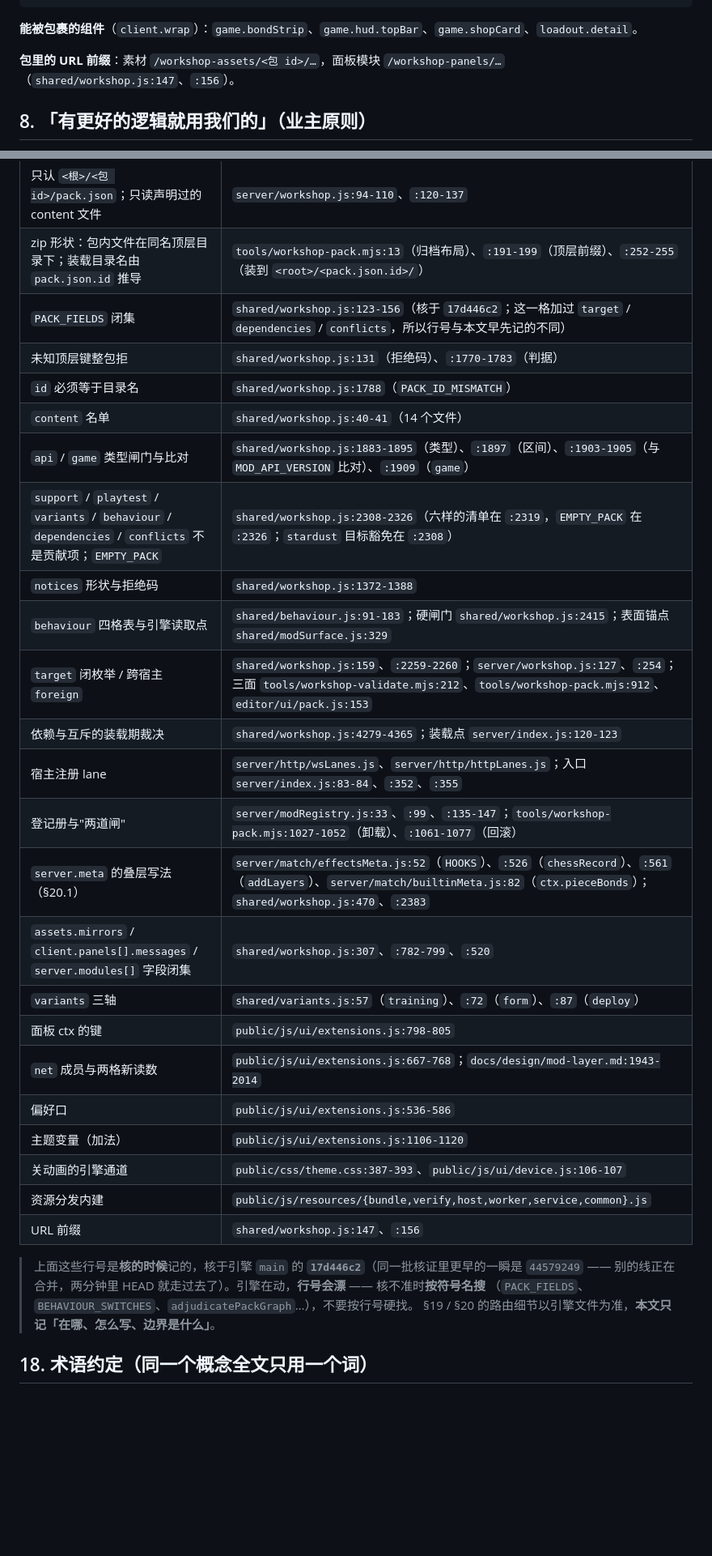
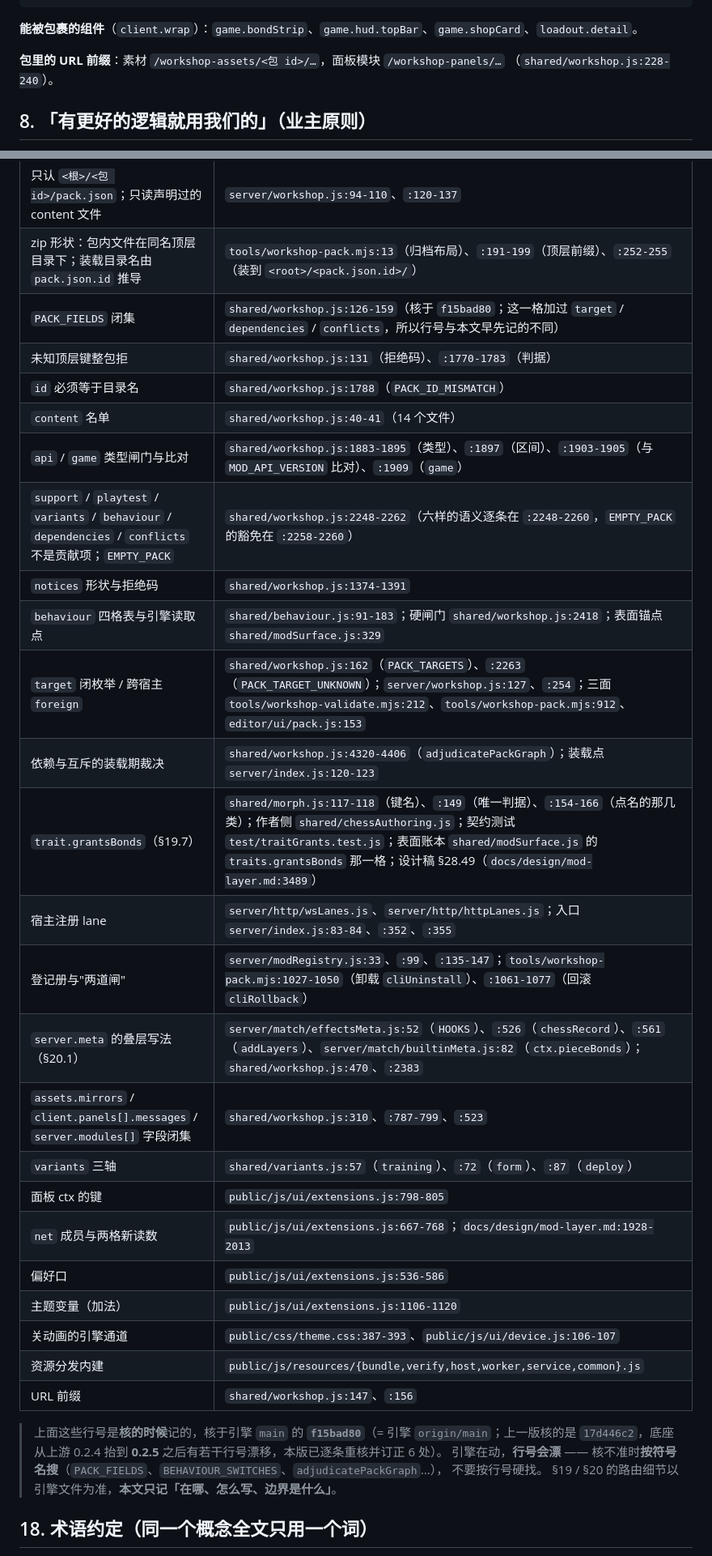
Before and after one commit to XiaMo233M/Stronghold-Protocol-Forge-Mods, a Markdown page: SKILL.md, 2 parts joined by grey strips. Shown at 81% size. Drawn GitHub-style; blank space fills up the shorter version.

```diff
--- a/SKILL.md
+++ b/SKILL.md
@@ -257,7 +261,7 @@ screen.loadout.detail
 **能被包裹的组件**（`client.wrap`）：`game.bondStrip`、`game.hud.topBar`、`game.shopCard`、`loadout.detail`。
 
 **包里的 URL 前缀**：素材 `/workshop-assets/<包 id>/…`，面板模块 `/workshop-panels/…`
-（`shared/workshop.js:147`、`:156`）。
+（`shared/workshop.js:228-240`）。
 
 ## 8. 「有更好的逻辑就用我们的」（业主原则）
 
@@ -531,32 +536,34 @@ Windows PowerShell 里用 `;` 不用 `&&`；写文件用 **UTF-8 无 BOM**（否
 |---|---|
 | 只认 `<根>/<包 id>/pack.json`；只读声明过的 content 文件 | `server/workshop.js:94-110`、`:120-137` |
 | zip 形状：包内文件在同名顶层目录下；装载目录名由 `pack.json.id` 推导 | `tools/workshop-pack.mjs:13`（归档布局）、`:191-199`（顶层前缀）、`:252-255`（装到 `<root>/<pack.json.id>/`） |
-| `PACK_FIELDS` 闭集 | `shared/workshop.js:123-156`（核于 `17d446c2`；这一格加过 `target` / `dependencies` / `conflicts`，所以行号与本文早先记的不同） |
+| `PACK_FIELDS` 闭集 | `shared/workshop.js:126-159`（核于 `f15bad80`；这一格加过 `target` / `dependencies` / `conflicts`，所以行号与本文早先记的不同） |
 | 未知顶层键整包拒 | `shared/workshop.js:131`（拒绝码）、`:1770-1783`（判据） |
 | `id` 必须等于目录名 | `shared/workshop.js:1788`（`PACK_ID_MISMATCH`） |
 | `content` 名单 | `shared/workshop.js:40-41`（14 个文件） |
 | `api` / `game` 类型闸门与比对 | `shared/workshop.js:1883-1895`（类型）、`:1897`（区间）、`:1903-1905`（与 `MOD_API_VERSION` 比对）、`:1909`（`game`） |
-| `support` / `playtest` / `variants` / `behaviour` / `dependencies` / `conflicts` 不是贡献项；`EMPTY_PACK` | `shared/workshop.js:2308-2326`（六样的清单在 `:2319`，`EMPTY_PACK` 在 `:2326`；`stardust` 目标豁免在 `:2308`） |
-| `notices` 形状与拒绝码 | `shared/workshop.js:1372-1388` |
-| `behaviour` 四格表与引擎读取点 | `shared/behaviour.js:91-183`；硬闸门 `shared/workshop.js:2415`；表面锚点 `shared/modSurface.js:329` |
-| `target` 闭枚举 / 跨宿主 `foreign` | `shared/workshop.js:159`、`:2259-2260`；`server/workshop.js:127`、`:254`；三面 `tools/workshop-validate.mjs:212`、`tools/workshop-pack.mjs:912`、`editor/ui/pack.js:153` |
-| 依赖与互斥的装载期裁决 | `shared/workshop.js:4279-4365`；装载点 `server/index.js:120-123` |
+| `support` / `playtest` / `variants` / `behaviour` / `dependencies` / `conflicts` 不是贡献项；`EMPTY_PACK` | `shared/workshop.js:2248-2262`（六样的语义逐条在 `:2248-2260`，`EMPTY_PACK` 的豁免在 `:2258-2260`） |
+| `notices` 形状与拒绝码 | `shared/workshop.js:1374-1391` |
+| `behaviour` 四格表与引擎读取点 | `shared/behaviour.js:91-183`；硬闸门 `shared/workshop.js:2418`；表面锚点 `shared/modSurface.js:329` |
+| `target` 闭枚举 / 跨宿主 `foreign` | `shared/workshop.js:162`（`PACK_TARGETS`）、`:2263`（`PACK_TARGET_UNKNOWN`）；`server/workshop.js:127`、`:254`；三面 `tools/workshop-validate.mjs:212`、`tools/workshop-pack.mjs:912`、`editor/ui/pack.js:153` |
+| 依赖与互斥的装载期裁决 | `shared/workshop.js:4320-4406`（`adjudicatePackGraph`）；装载点 `server/index.js:120-123` |
+| `trait.grantsBonds`（§19.7） | `shared/morph.js:117-118`（键名）、`:149`（唯一判据）、`:154-166`（点名的那几类）；作者侧 `shared/chessAuthoring.js`；契约测试 `test/traitGrants.test.js`；表面账本 `shared/modSurface.js` 的 `traits.grantsBonds` 那一格；设计稿 §28.49（`docs/design/mod-layer.md:3489`） |
 | 宿主注册 lane | `server/http/wsLanes.js`、`server/http/httpLanes.js`；入口 `server/index.js:83-84`、`:352`、`:355` |
-| 登记册与"两道闸" | `server/modRegistry.js:33`、`:99`、`:135-147`；`tools/workshop-pack.mjs:1027-1052`（卸载）、`:1061-1077`（回滚） |
+| 登记册与"两道闸" | `server/modRegistry.js:33`、`:99`、`:135-147`；`tools/workshop-pack.mjs:1027-1050`（卸载 `cliUninstall`）、`:1061-1077`（回滚 `cliRollback`） |
 | `server.meta` 的叠层写法（§20.1） | `server/match/effectsMeta.js:52`（`HOOKS`）、`:526`（`chessRecord`）、`:561`（`addLayers`）、`server/match/builtinMeta.js:82`（`ctx.pieceBonds`）；`shared/workshop.js:470`、`:2383` |
-| `assets.mirrors` / `client.panels[].messages` / `server.modules[]` 字段闭集 | `shared/workshop.js:307`、`:782-799`、`:520` |
+| `assets.mirrors` / `client.panels[].messages` / `server.modules[]` 字段闭集 | `shared/workshop.js:310`、`:787-799`、`:523` |
 | `variants` 三轴 | `shared/variants.js:57`（`training`）、`:72`（`form`）、`:87`（`deploy`） |
 | 面板 ctx 的键 | `public/js/ui/extensions.js:798-805` |
-| `net` 成员与两格新读数 | `public/js/ui/extensions.js:667-768`；`docs/design/mod-layer.md:1943-2014` |
+| `net` 成员与两格新读数 | `public/js/ui/extensions.js:667-768`；`docs/design/mod-layer.md:1928-2013` |
 | 偏好口 | `public/js/ui/extensions.js:536-586` |
 | 主题变量（加法） | `public/js/ui/extensions.js:1106-1120` |
 | 关动画的引擎通道 | `public/css/theme.css:387-393`、`public/js/ui/device.js:106-107` |
 | 资源分发内建 | `public/js/resources/{bundle,verify,host,worker,service,common}.js` |
 | URL 前缀 | `shared/workshop.js:147`、`:156` |
 
-> 上面这些行号是**核的时候**记的，核于引擎 `main` 的 **`17d446c2`**（同一批核证里更早的一瞬是 `44579249` ——
-> 别的线正在合并，两分钟里 HEAD 就走过去了）。引擎在动，**行号会漂** —— 核不准时**按符号名搜**
-> （`PACK_FIELDS`、`BEHAVIOUR_SWITCHES`、`adjudicatePackGraph`…），不要按行号硬找。
+> 上面这些行号是**核的时候**记的，核于引擎 `main` 的 **`f15bad80`**（= 引擎 `origin/main`；上一版核的是
+> `17d446c2`，底座从上游 0.2.4 抬到 **0.2.5** 之后有若干行号漂移，本版已逐条重核并订正 6 处）。
+> 引擎在动，**行号会漂** —— 核不准时**按符号名搜**（`PACK_FIELDS`、`BEHAVIOUR_SWITCHES`、`adjudicatePackGraph`…），
+> 不要按行号硬找。
 > §19 / §20 的路由细节以引擎文件为准，**本文只记「在哪、怎么写、边界是什么」**。
 
 ## 18. 术语约定（同一个概念全文只用一个词）
```
Also changed, not shown: other parts of SKILL.md (+87 -42 lines).
